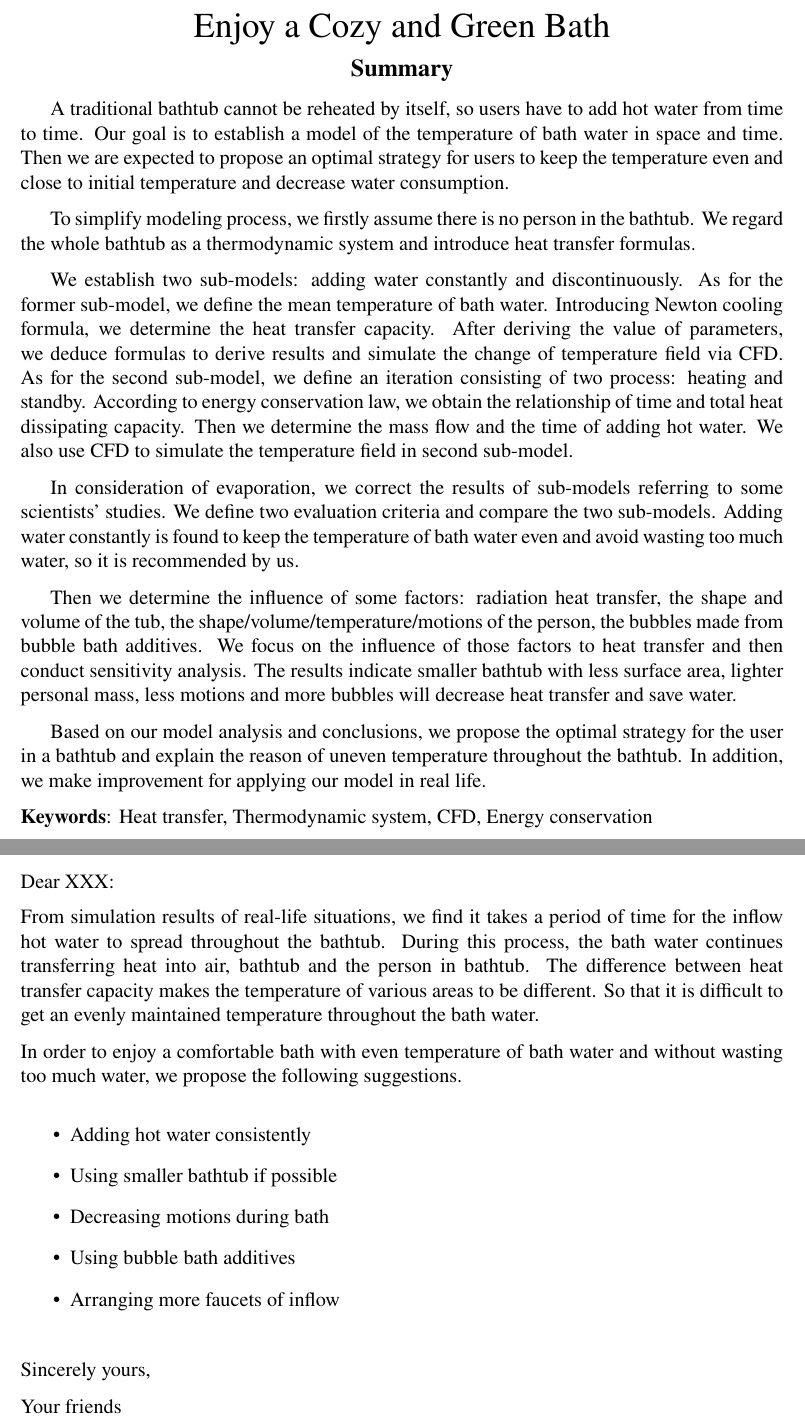
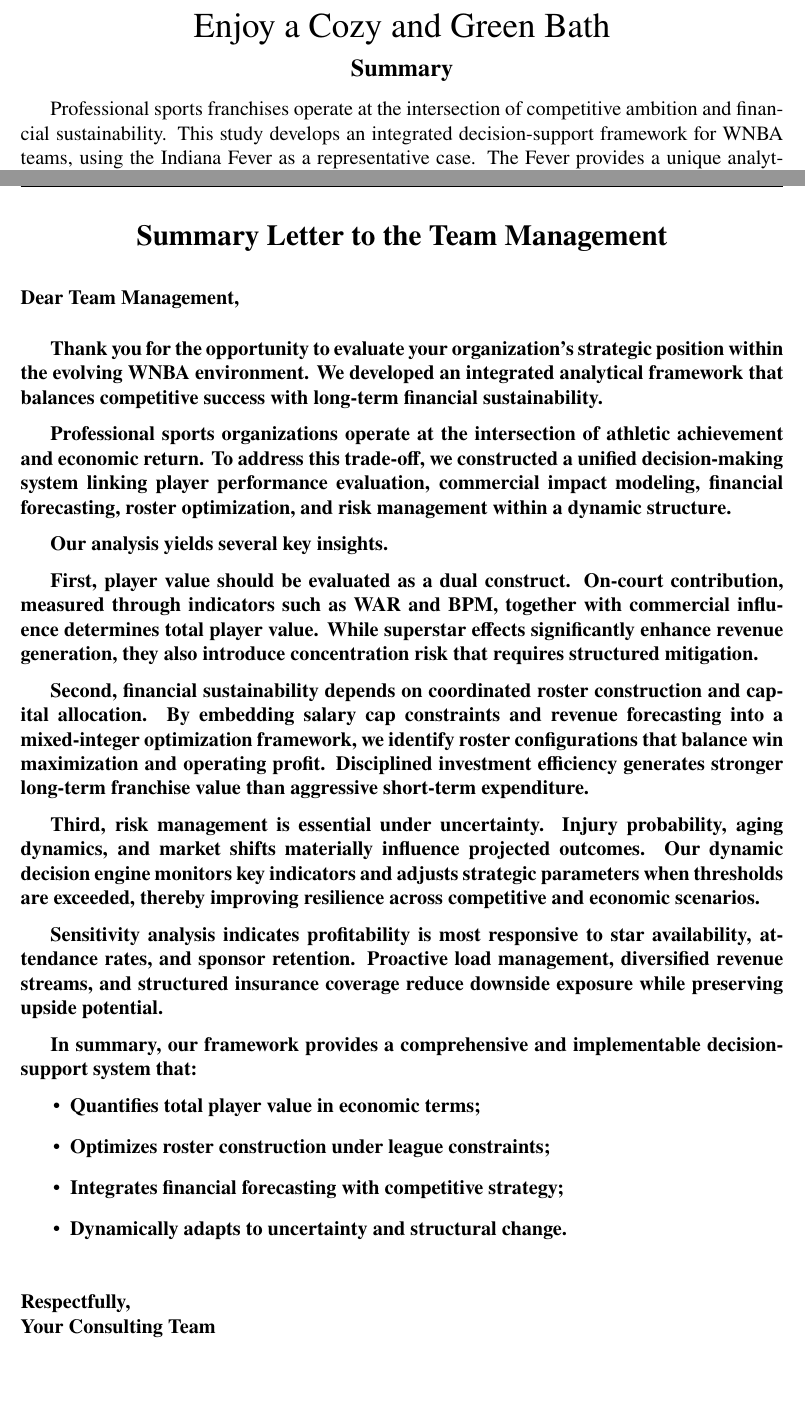
Before and after one commit to M0onesy/CEM_MCM_2026, a LaTeX thesis (mcmthesis-demo.tex): two parts of pages 1 and 19 of 22 before the commit and two parts of pages 1 and 20 of 23 after it, joined at a grey line, cut so that both start at the same text, the shorter picture padded with empty space. Compiled offline with pdfLaTeX.

Commit message:
ljw的更改成

```diff
--- a/mcmthesis-demo.tex
+++ b/mcmthesis-demo.tex
@@ -64,20 +64,26 @@
 
 \begin{abstract}
 
-A traditional bathtub cannot be reheated by itself, so users have to add hot water from time to time. Our goal is to establish a model of the temperature of bath water in space and time. Then we are expected to propose an optimal strategy for users to keep the temperature even and close to initial temperature and decrease water consumption.
+Professional sports franchises operate at the intersection of competitive ambition and financial sustainability. This study develops an integrated decision-support framework for WNBA teams, using the Indiana Fever as a representative case. The Fever provides a unique analytical setting due to rapid revenue growth, strong superstar concentration, and binding league constraints such as salary caps and roster limits.
 
-To simplify modeling process, we firstly assume there is no person in the bathtub. We regard the whole bathtub as a thermodynamic system and introduce heat transfer formulas.
+We construct a unified multi-module modeling system that simultaneously addresses player valuation, financial forecasting, roster optimization, capital structure decisions, and risk management under uncertainty.
 
-We establish two sub-models: adding water constantly and discontinuously. As for the former sub-model, we define the mean temperature of bath water. Introducing Newton cooling formula, we determine the heat transfer capacity. After deriving the value of parameters, we deduce formulas to derive results and simulate the change of temperature field via CFD. As for the second sub-model, we define an iteration consisting of two process: heating and standby. According to energy conservation law, we obtain the relationship of time and total heat dissipating capacity. Then we determine the mass flow and the time of adding hot water. We also use CFD to simulate the temperature field in second sub-model.
+First, we establish a {\bf dual-dimension player valuation model} that decomposes total player value into performance-based value (derived from Wins Above Replacement and Value per Win) and commercial value (allocated using a market influence index). This formulation enables quantitative comparison between high-efficiency contributors and high-visibility superstars.
 
-In consideration of evaporation, we correct the results of sub-models referring to some scientists' studies. We define two evaluation criteria and compare the two sub-models. Adding water constantly is found to keep the temperature of bath water even and avoid wasting too much water, so it is recommended by us.
+Second, we build a {\bf financial forecasting} model that links roster composition to revenue streams including ticket sales, sponsorship, broadcasting, and merchandise. A dynamic ticket pricing module adjusts prices across games based on opponent strength, star availability, and scheduling effects, subject to capacity constraints.
 
-Then we determine the influence of some factors: radiation heat transfer, the shape and volume of the tub, the shape/volume/temperature/motions of the person, the bubbles made from bubble bath additives. We focus on the influence of those factors to heat transfer and then conduct sensitivity analysis. The results indicate smaller bathtub with less surface area, lighter personal mass, less motions and more bubbles will decrease heat transfer and save water.
+Third, roster construction is formulated as a {\bf mixed-integer optimization problem} under salary cap and positional constraints. Core players are locked into the optimization framework to preserve franchise stability, while acquisition strategies prioritize interior defense reinforcement, backcourt depth, and draft capital efficiency.
 
-Based on our model analysis and conclusions, we propose the optimal strategy for the user in a bathtub and explain the reason of uneven temperature throughout the bathtub. In addition, we make improvement for applying our model in real life.
+Fourth, we design a {\bf trigger-based dynamic decision} engine that updates strategic parameters in response to performance fluctuations, revenue shifts, injury events, and structural changes such as league expansion. The unified objective function balances operating profit and competitive success through a preference parameter reflecting ownership priorities.
 
+We further evaluate {\bf league expansion impact} using a geographic market overlap model with distance decay effects. A probabilistic injury management module estimates expected games missed and activates tiered response protocols, including workload optimization and insurance hedging decisions.
+
+Sensitivity analysis indicates that profitability is most sensitive to star availability and attendance rate, while core strategic recommendations remain robust under realistic perturbations.
+
+Overall, the proposed system transforms team governance from isolated operational decisions into a coherent, adaptive optimization architecture. The framework supports roster construction, financial policy alignment, and long-term franchise valuation under uncertainty, and can be extended to other professional sports contexts.
 \begin{keywords}
-Heat transfer, Thermodynamic system, CFD, Energy conservation
+\bf Sports Economics; Player Valuation; Multi-Objective Optimization;
+Salary Cap Constraints; Dynamic Pricing; Risk Management
 \end{keywords}
 
 \end{abstract}
@@ -847,25 +854,39 @@ Overall, while the model provides a structured and quantitatively grounded decis
 
-\begin{letter}{Dear XXX:}
+\begin{center}
+\section*{Summary Letter to the Team Management}
+\end{center}
 
-From simulation results of real-life situations, we find it takes a period of time for the inflow hot water to spread throughout the bathtub. During this process, the bath water continues transferring heat into air, bathtub and the person in bathtub. The difference between heat transfer capacity makes the temperature of various areas to be different. So that it is difficult to get an evenly maintained temperature throughout the bath water.
+\noindent Dear Team Management,
 
-In order to enjoy a comfortable bath with even temperature of bath water and without wasting too much water, we propose the following suggestions.
+\vspace{0.3cm}
+
+Thank you for the opportunity to evaluate your organization’s strategic position within the evolving WNBA environment. We developed an integrated analytical framework that balances competitive success with long-term financial sustainability.
+
+Professional sports organizations operate at the intersection of athletic achievement and economic return. To address this trade-off, we constructed a unified decision-making system linking player performance evaluation, commercial impact modeling, financial forecasting, roster optimization, and risk management within a dynamic structure.
+
+Our analysis yields several key insights.
+
+First, player value should be evaluated as a dual construct. On-court contribution, measured through indicators such as WAR and BPM, together with commercial influence determines total player value. While superstar effects significantly enhance revenue generation, they also introduce concentration risk that requires structured mitigation.
+
+Second, financial sustainability depends on coordinated roster construction and capital allocation. By embedding salary cap constraints and revenue forecasting into a mixed-integer optimization framework, we identify roster configurations that balance win maximization and operating profit. Disciplined investment efficiency generates stronger long-term franchise value than aggressive short-term expenditure.
+
+Third, risk management is essential under uncertainty. Injury probability, aging dynamics, and market shifts materially influence projected outcomes. Our dynamic decision engine monitors key indicators and adjusts strategic parameters when thresholds are exceeded, thereby improving resilience across competitive and economic scenarios.
+
+Sensitivity analysis indicates profitability is most responsive to star availability, attendance rates, and sponsor retention. Proactive load management, diversified revenue streams, and structured insurance coverage reduce downside exposure while preserving upside potential.
+
+In summary, our framework provides a comprehensive and implementable decision-support system that:
 
 \begin{itemize}
-\item Adding hot water consistently
-\item Using smaller bathtub if possible
-\item Decreasing motions during bath
-\item Using bubble bath additives
-\item Arranging more faucets of inflow
+    \item Quantifies total player value in economic terms;
+    \item Optimizes roster construction under league constraints;
+    \item Integrates financial forecasting with competitive strategy;
+    \item Dynamically adapts to uncertainty and structural change.
 \end{itemize}
 
-\vspace{\parskip}
+\vspace{0.3cm}
 
-Sincerely yours,
-
-Your friends
-
-\end{letter}
+\noindent Respectfully,\\
+Your Consulting Team
 
 \newpage
 
```
Also changed, not shown: mcmthesis-demo.tex (1 more changed lines).
